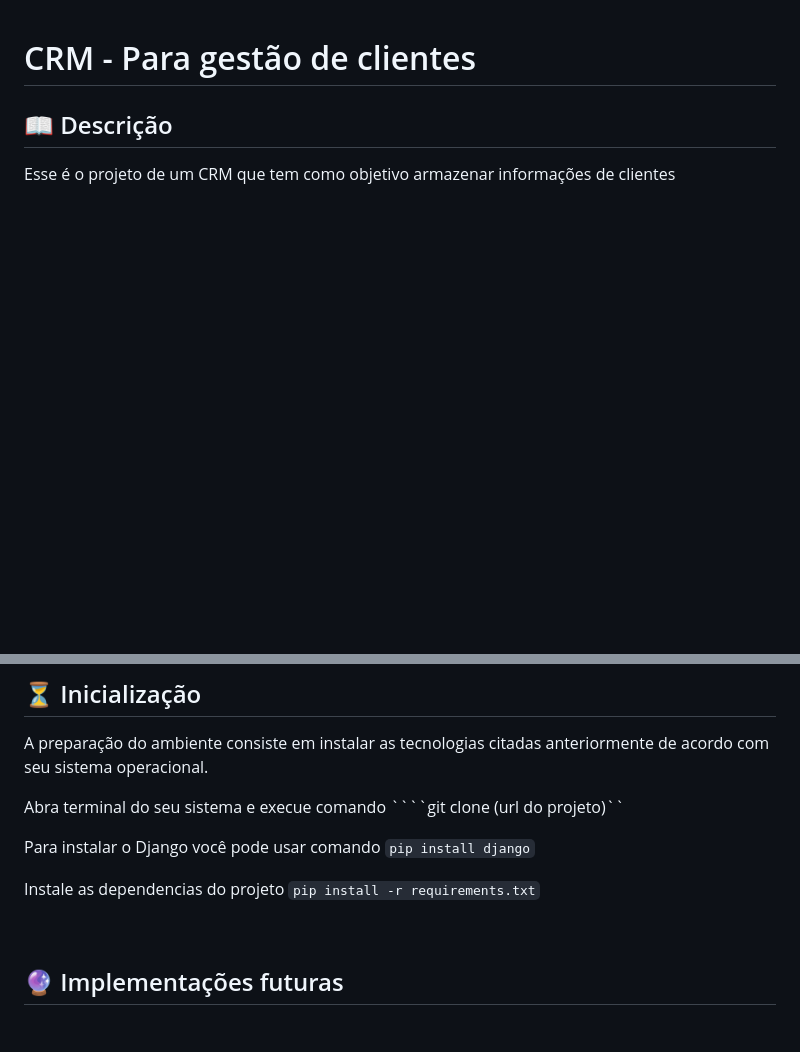
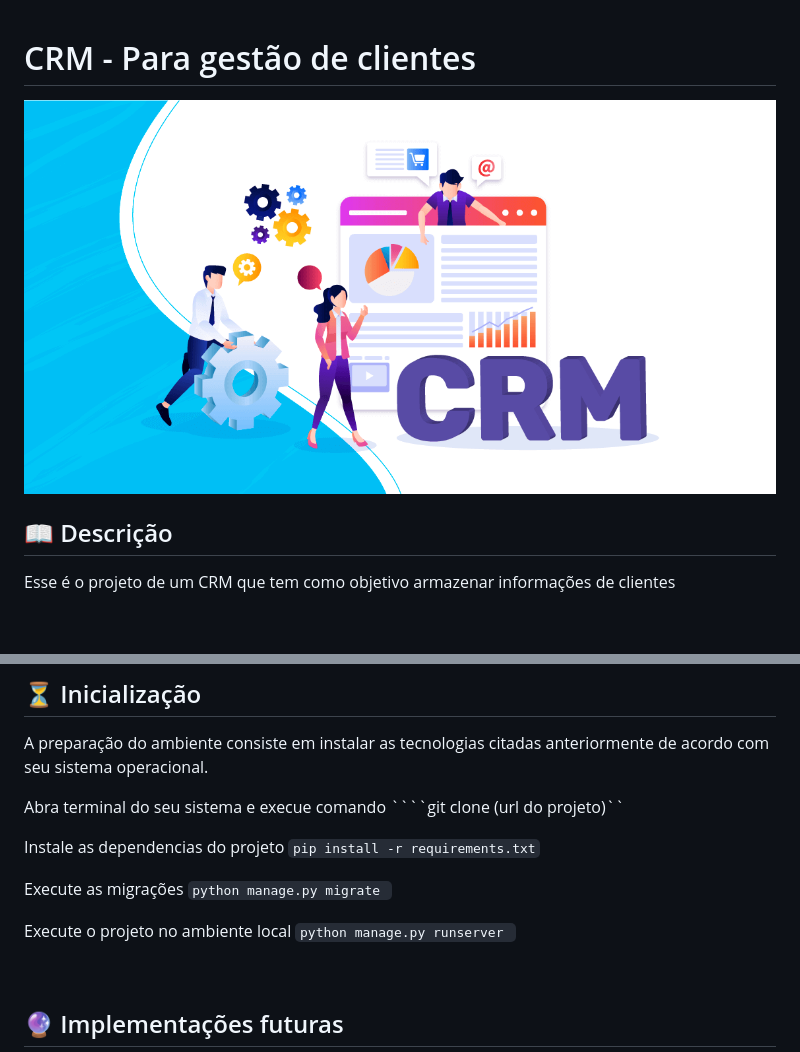
Before and after one commit to Jdalarmi/CRM_with_django, a Markdown page: README.md, 2 parts joined by grey strips. Rendered like a GitHub page; pictures changed too: crm.png (added); blank space fills up the shorter version.

`````diff
--- a/README.md
+++ b/README.md
@@ -1,5 +1,7 @@
 
 # CRM -  Para gestão de clientes
+
+![Alt text](crm.png)
 
 ## 📖  Descrição
 
@@ -31,10 +41,11 @@ A preparação do ambiente consiste em instalar as tecnologias citadas anteriorm
 
 Abra terminal do seu sistema e execue comando ````git clone (url do projeto)``
 
-Para instalar o Django você pode usar comando ```pip install django```
-
 Instale as dependencias do projeto ```pip install -r requirements.txt```
 
+Execute as migrações ```python manage.py migrate ```
+
+Execute o projeto no ambiente local ```python manage.py runserver ```
 
 <br/>
 
`````
Also changed, not shown: other parts of README.md (+11 -3 lines).
